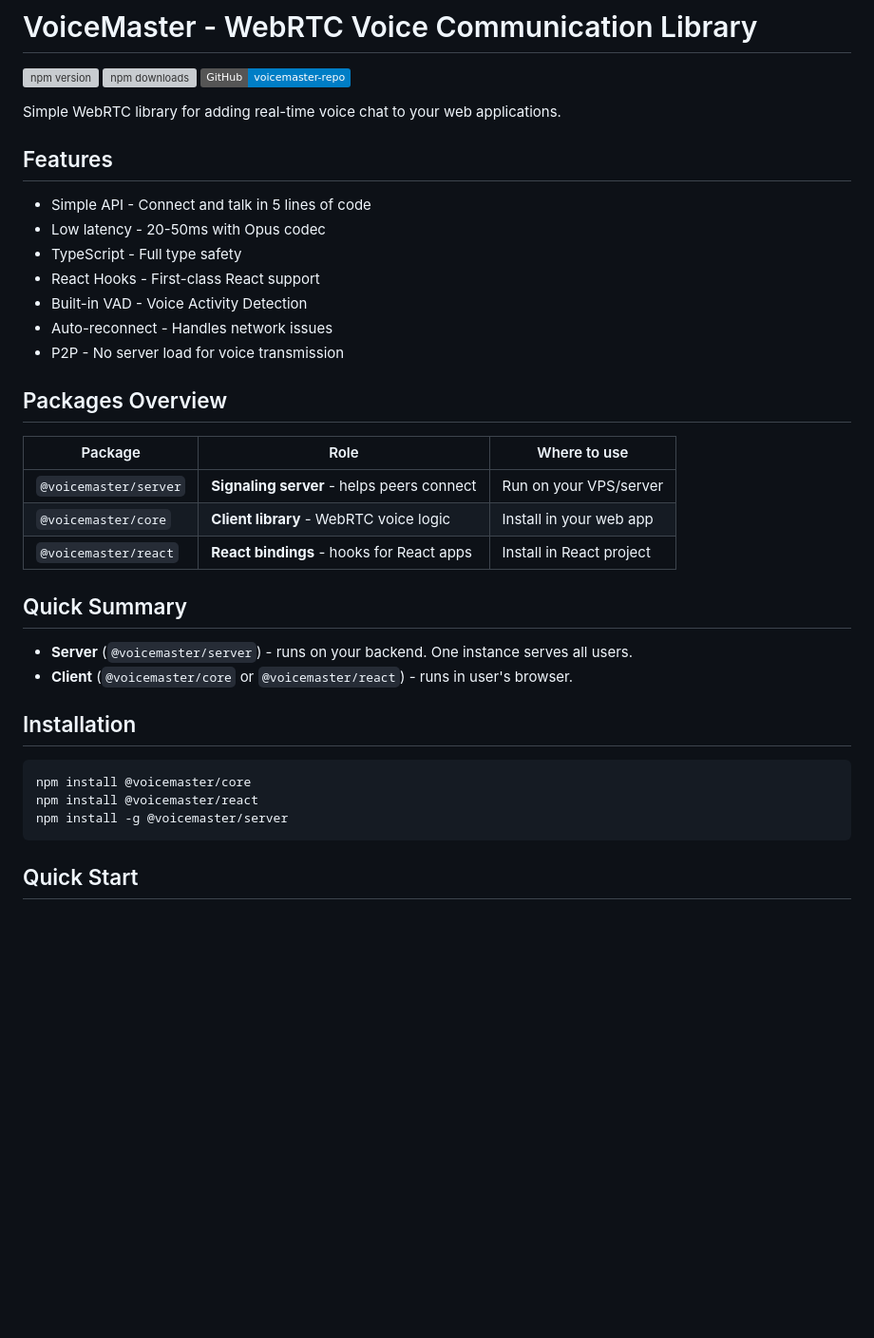
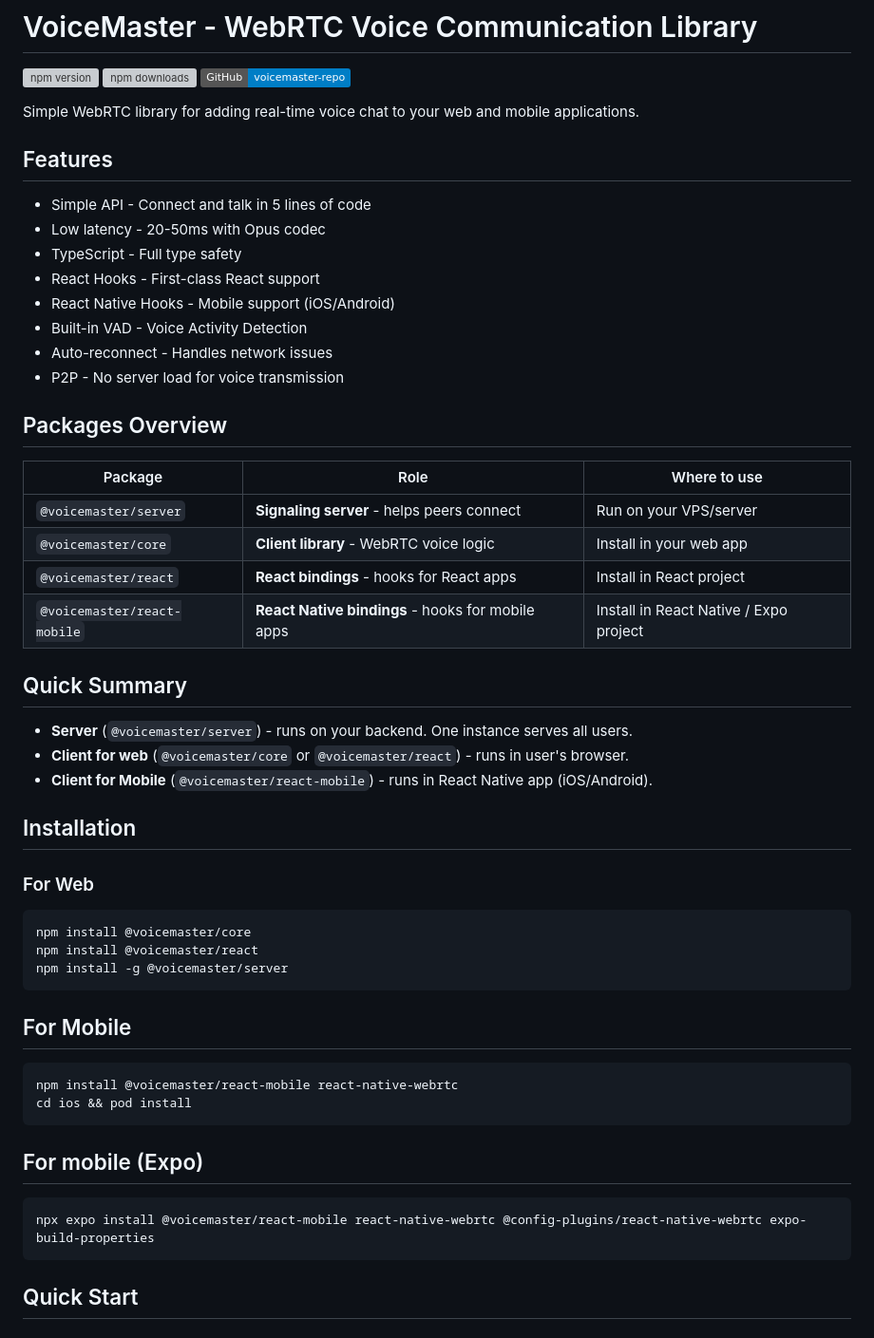
Before and after one commit to voicemaster-repo/voicemaster, a Markdown page: docs/README.md, the part around one of its changes. Shown at 95% size. Rendered like a GitHub page; badges without logos; blank space fills up the shorter version; grey boxes are pictures that could not be loaded.

````diff
--- a/docs/README.md
+++ b/docs/README.md
@@ -4,7 +4,7 @@
 [![npm downloads](https://img.shields.io/npm/dm/@voicemaster/core)](https://www.npmjs.com/package/@voicemaster/core)
 [![GitHub repo](https://img.shields.io/badge/GitHub-voicemaster--repo-blue)](https://github.com/voicemaster-repo/voicemaster)
 
-Simple WebRTC library for adding real-time voice chat to your web applications.
+Simple WebRTC library for adding real-time voice chat to your web and mobile applications.
 
 ## Features
 
@@ -12,6 +12,7 @@ Simple WebRTC library for adding real-time voice chat to your web applications.
 - Low latency - 20-50ms with Opus codec
 - TypeScript - Full type safety
 - React Hooks - First-class React support
+- React Native Hooks - Mobile support (iOS/Android)
 - Built-in VAD - Voice Activity Detection
 - Auto-reconnect - Handles network issues
 - P2P - No server load for voice transmission
@@ -23,18 +24,31 @@ Simple WebRTC library for adding real-time voice chat to your web applications.
 | `@voicemaster/server` | **Signaling server** - helps peers connect | Run on your VPS/server |
 | `@voicemaster/core` | **Client library** - WebRTC voice logic | Install in your web app |
 | `@voicemaster/react` | **React bindings** - hooks for React apps | Install in React project |
+| `@voicemaster/react-mobile` | **React Native bindings** - hooks for mobile apps | Install in React Native / Expo project |
 
 ## Quick Summary
 
 - **Server** (`@voicemaster/server`) - runs on your backend. One instance serves all users.
-- **Client** (`@voicemaster/core` or `@voicemaster/react`) - runs in user's browser.
+- **Client for web** (`@voicemaster/core` or `@voicemaster/react`) - runs in user's browser.
+- **Client for Mobile** (`@voicemaster/react-mobile`) - runs in React Native app (iOS/Android).
 
 ## Installation
-
+### For Web
 ```bash
 npm install @voicemaster/core
 npm install @voicemaster/react
 npm install -g @voicemaster/server
+```
+
+## For Mobile
+```bash
+npm install @voicemaster/react-mobile react-native-webrtc
+cd ios && pod install
+```
+
+## For mobile (Expo)
+```bash
+npx expo install @voicemaster/react-mobile react-native-webrtc @config-plugins/react-native-webrtc expo-build-properties
 ```
 
 ## Quick Start
````
Also changed, not shown: other parts of docs/README.md (+93 -2 lines).
